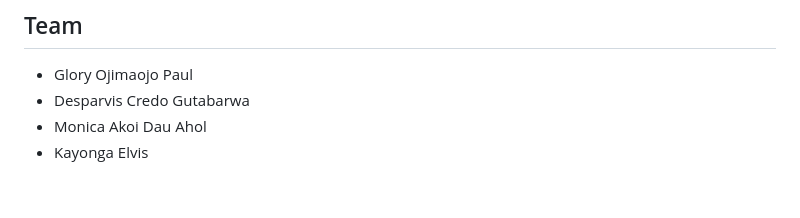
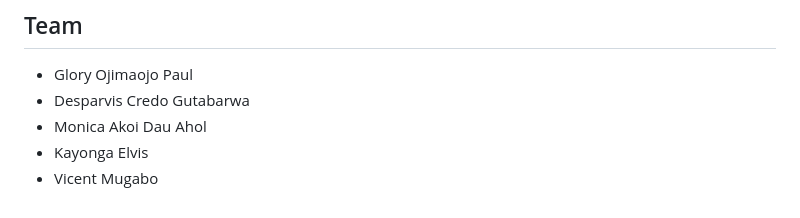
Before and after one commit to desparvis/tego, a Markdown page: README.md, the part around the change. Rendered like a GitHub page.

```diff
--- a/README.md
+++ b/README.md
@@ -146,3 +146,4 @@ This project is licensed under the MIT License - see the LICENSE file for detail
 - Desparvis Credo Gutabarwa
 - Monica Akoi Dau Ahol
 - Kayonga Elvis
+- Vicent Mugabo
```
